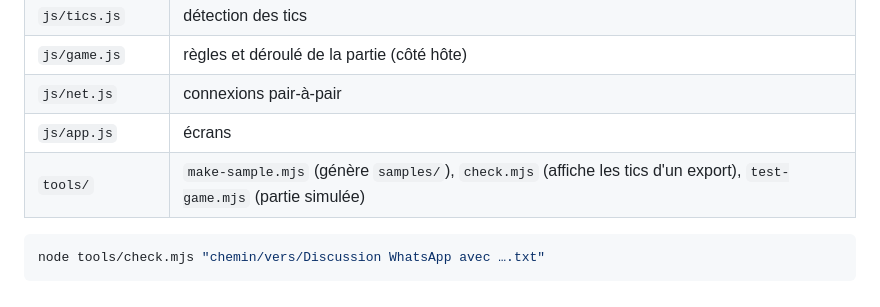
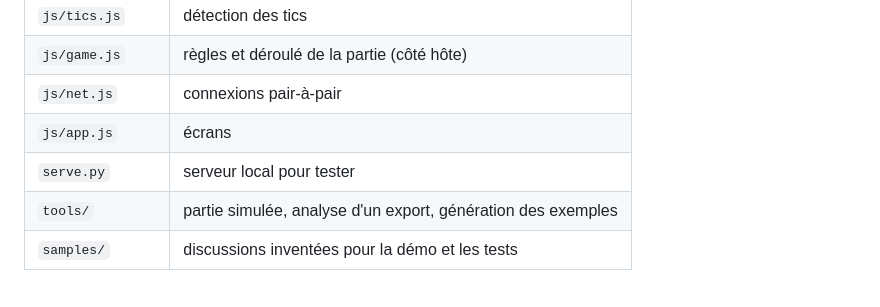
Before and after one commit to Raf1607/cest-tout-toi, a Markdown page: README.md, the part around one of its changes. GitHub-like rendering.

````diff
--- a/README.md
+++ b/README.md
@@ -39,8 +57,6 @@ Seuls les fichiers du jeu sont servis sur le réseau. Les téléphones ont quand
 | `js/game.js` | règles et déroulé de la partie (côté hôte) |
 | `js/net.js` | connexions pair-à-pair |
 | `js/app.js` | écrans |
-| `tools/` | `make-sample.mjs` (génère `samples/`), `check.mjs` (affiche les tics d'un export), `test-game.mjs` (partie simulée) |
-
-```bash
-node tools/check.mjs "chemin/vers/Discussion WhatsApp avec ….txt"
-```
+| `serve.py` | serveur local pour tester |
+| `tools/` | partie simulée, analyse d'un export, génération des exemples |
+| `samples/` | discussions inventées pour la démo et les tests |
````
Also changed, not shown: other parts of README.md (+33 -15 lines).
